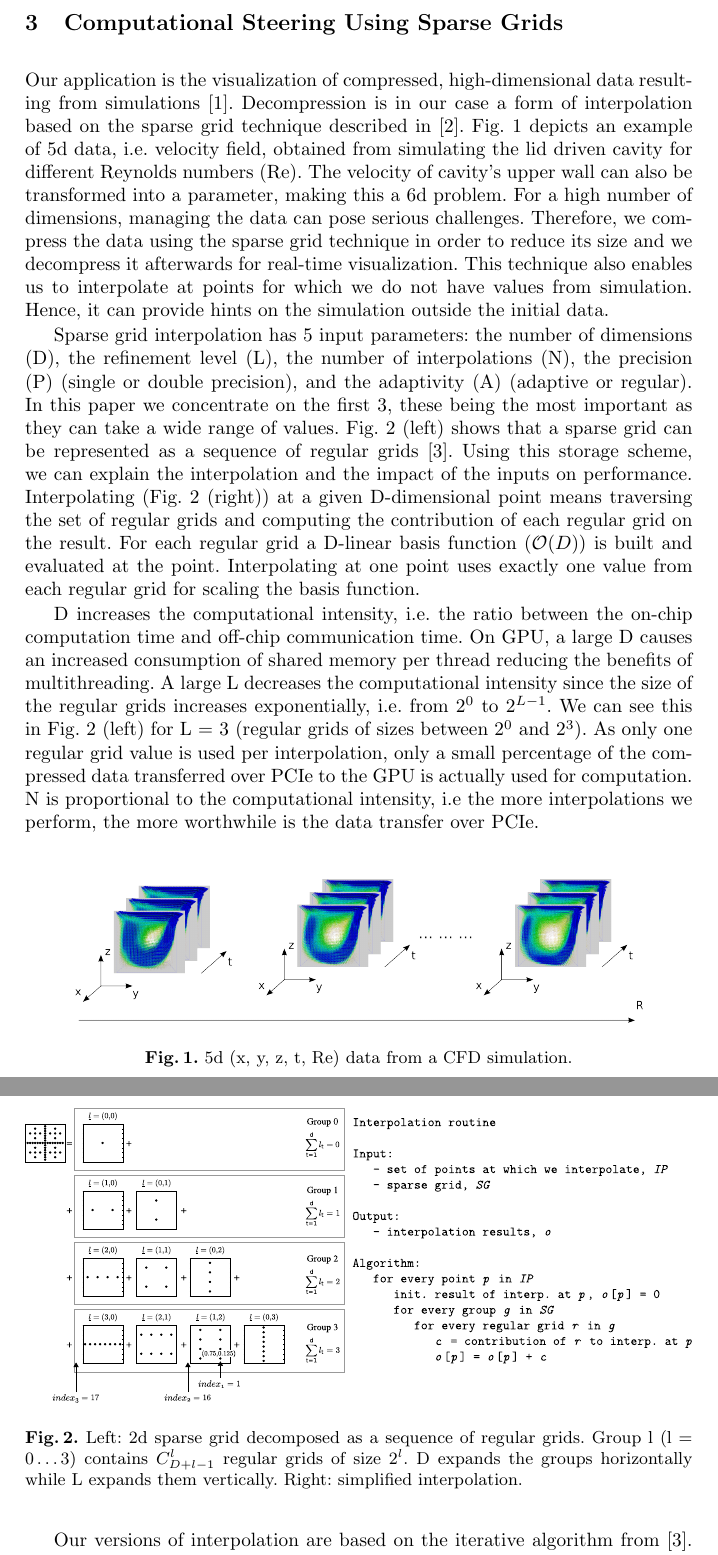
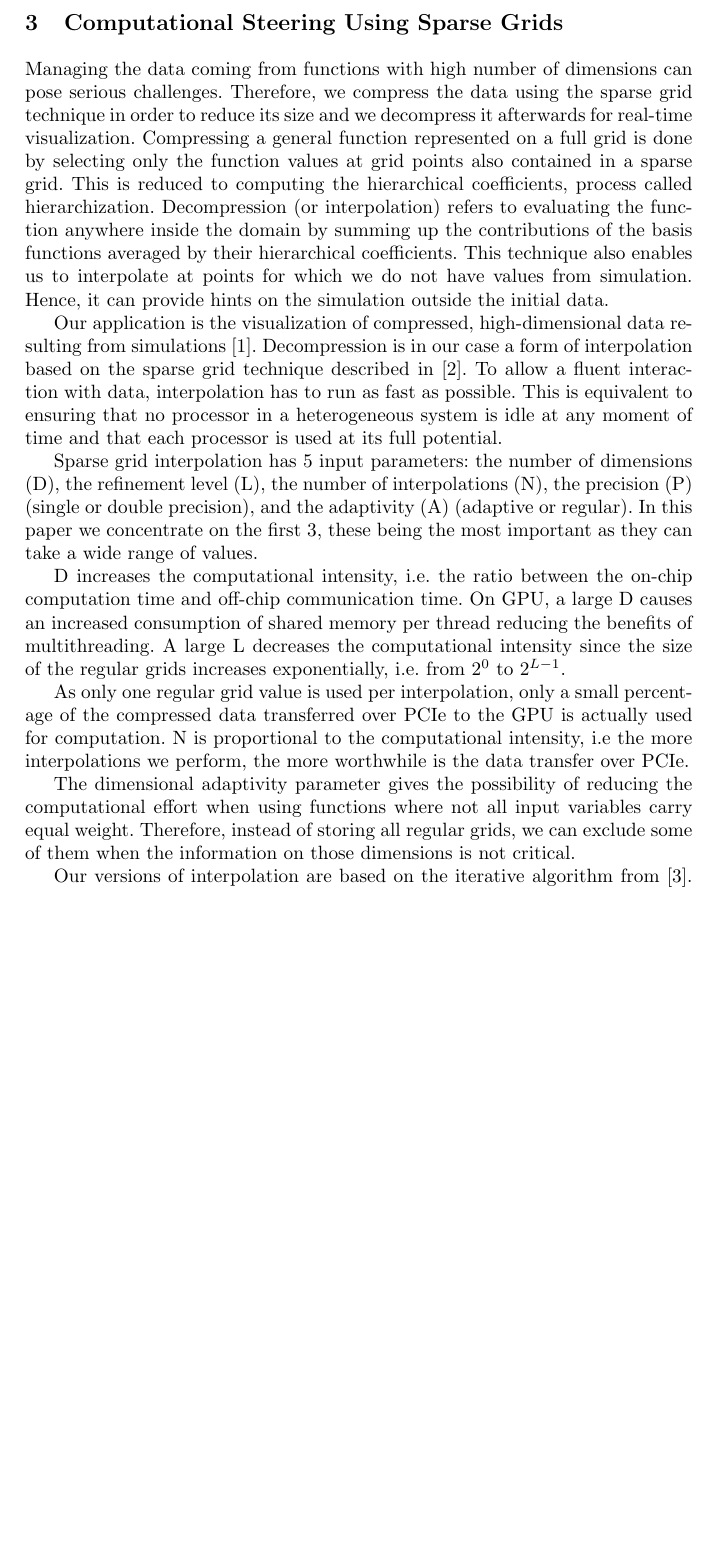
Before and after one commit to adeftu/adaptive_sparse_grid_paper, a LaTeX paper (ltg.tex, which reads comp_steering.tex): two parts of pages 3 and 4 of 14 before the commit and part of page 3 of 13 after it, the two joined at a grey line, cut so that both start at the same text, the shorter picture padded with empty space. Compiled offline with pdfLaTeX.

Commit message:
Changed comp_steering.tex and cpus_vs_gpus.tex.

```diff
--- a/comp_steering.tex
+++ b/comp_steering.tex
@@ -1,40 +1,113 @@
 \section{Computational Steering Using Sparse Grids}
 
 % The application which we ported on heterogeneous systems is
-Our application is
- the visualization of compressed, high-dimensional data resulting from simulations \cite{butnaru2011}. Decompression is in our case a form of interpolation based on the sparse grid technique described in \cite{bungartz2004}.
+
 % This numerical technique allows us to cope with curse of dimensionality.
-Fig. \ref{fig:big_picture} depicts an example of 5d data, i.e. velocity field, obtained from simulating the lid driven cavity for different  Reynolds numbers (Re).
+% Fig. \ref{fig:big_picture} depicts an example of 5d data, i.e. velocity field,
+% obtained from simulating the lid driven cavity for different  Reynolds numbers (Re).
 % The lid driven cavity is a classical problem in Computational Fluid Dynamics (CFD).
-The velocity of cavity's upper wall can also be transformed into a parameter, making this a 6d problem. For a high number of dimensions, managing the data can pose serious challenges. Therefore, we compress the data using the sparse grid technique in order to reduce its size and we decompress it afterwards for real-time visualization.
-% This technique also enables us to interpolate at points for which we do not have values from simulation.
-% This can be seen as a non-expensive way to obtain hints about the behavior of the simulation outside the initial data without running the simulation.
-This technique also enables us to interpolate at points for which we do not have values from simulation. Hence, it can provide hints on the simulation outside the initial data.
-% The sparse grid technique is a numerical technique for representing high-dimensional functions. Sparse grid interpolation is the essential component of our visualization application. Consequently, to allow a fluent interaction with data, interpolation has to run as fast as possible. This is equivalent to ensuring that no processor in a heterogeneous system is idle at any moment of time and that each processor is used at its full potential.
+% The velocity of cavity's upper wall can also be transformed into a parameter,
+% making this a 6d problem.
 
-\begin{figure}[bp]
-  \centering
-  \includegraphics[width=0.85\textwidth]{big_picture}
-  \caption{5d (x, y, z, t, Re) data from a CFD simulation.}
-  \label{fig:big_picture}
-\end{figure}
+Managing the data coming from functions with high number of dimensions can pose
+serious challenges. Therefore, we compress the data using the sparse grid
+technique in order to reduce its size and we decompress it afterwards for
+real-time visualization. Compressing a general function represented on a full
+grid is done by selecting only the function values at grid points also contained
+in a sparse grid. This is reduced to computing the hierarchical coefficients,
+process called hierarchization. Decompression (or interpolation) refers to
+evaluating the function anywhere inside the domain by summing up the
+contributions of the basis functions averaged by their hierarchical
+coefficients. This technique also enables us to interpolate at points for which
+we do not have values from simulation. Hence, it can provide hints on the
+simulation outside the initial data.
 
-Sparse grid interpolation has 5 input parameters: the number of dimensions (D), the refinement level (L), the number of interpolations (N), the precision (P) (single or double precision), and the adaptivity (A) (adaptive or regular). In this paper we concentrate on the first 3, these being the most important as they can take a wide range of values. Fig.~\ref{fig:bigger_sparse_decomposed} (left) shows that a sparse grid can be represented as a sequence of regular grids \cite{murarasu2011}.
-% This is the central idea of the bijection based data structure from \cite{murarasu2011} which features minimal memory consumption.
-Using this storage scheme, we can explain the interpolation and the impact of the inputs on performance. Interpolating (Fig.~\ref{fig:bigger_sparse_decomposed} (right)) at a given D-dimensional point means traversing the set of regular grids and computing the contribution of each regular grid on the result. For each regular grid a D-linear basis function (\Otime{D}) is built and evaluated at the point. Interpolating    at one point uses exactly one value from each regular grid for scaling the basis function.
+Our application is the visualization of compressed, high-dimensional data
+resulting from simulations \cite{butnaru2011}. Decompression is in our case a
+form of interpolation based on the sparse grid technique described in
+\cite{bungartz2004}. To allow a fluent interaction with data, interpolation has
+to run as fast as possible. This is equivalent to ensuring that no processor in
+a heterogeneous system is idle at any moment of time and that each processor is
+used at its full potential.
+
+
+
+% This technique also enables us to interpolate at points for which we do not
+% have values from simulation.
+% This can be seen as a non-expensive way to obtain hints about the behavior of
+% the simulation outside the initial data without running the simulation.
+
+% The sparse grid technique is a numerical technique for representing
+% high-dimensional functions. Sparse grid interpolation is the essential
+% component of our visualization application. Consequently, to allow a fluent
+% interaction with data, interpolation has to run as fast as possible. This is
+% equivalent to ensuring that no processor in a heterogeneous system is idle at
+% any moment of time and that each processor is used at its full potential.
+
+% \begin{figure}[bp]
+%   \centering
+%   \includegraphics[width=0.85\textwidth]{big_picture}
+%   \caption{5d (x, y, z, t, Re) data from a CFD simulation.}
+%   \label{fig:big_picture}
+% \end{figure}
+
+Sparse grid interpolation has 5 input parameters: the number of dimensions (D),
+the refinement level (L), the number of interpolations (N), the precision (P)
+(single or double precision), and the adaptivity (A) (adaptive or regular). In
+this paper we concentrate on the first 3, these being the most important as they
+can take a wide range of values.
+
+% Fig.~\ref{fig:bigger_sparse_decomposed} (left) shows that a sparse grid can be
+% represented as a sequence of regular grids \cite{murarasu2011}.
+% This is the central idea of the bijection based data structure from
+% \cite{murarasu2011} which features minimal memory consumption.
+% Using this storage scheme, we can explain the interpolation and the impact of
+% the inputs on performance. Interpolating
+% (Fig.~\ref{fig:bigger_sparse_decomposed} (right)) at a given D-dimensional point
+% means traversing the set of regular grids and computing the contribution of each
+% regular grid on the result. For each regular grid a D-linear basis function
+% (\Otime{D}) is built and evaluated at the point. Interpolating at one point uses
+% exactly one value from each regular grid for scaling the basis function.
 % Using this knowledge, we can now look at the influence of the inputs on performance.
 % All of these parameters influence to some extent the performance behavior of interpolation, especially on the GPU.
 
-D increases the computational intensity, i.e. the ratio between the on-chip computation time and off-chip communication time. On GPU, a large D causes an increased consumption of shared memory per thread reducing the benefits of multithreading. A large L decreases the computational intensity since the size of the regular grids increases exponentially, i.e. from $2^0$ to $2^{L-1}$. We can see this in Fig.~\ref{fig:bigger_sparse_decomposed} (left) for L = 3 (regular grids of sizes between $2^0$ and $2^3$). As only one regular grid value is used per interpolation, only a small percentage of the compressed data transferred over PCIe to the GPU is actually used for computation. N is proportional to the computational intensity, i.e the more interpolations we perform, the more worthwhile is the data transfer over PCIe.
+D increases the computational intensity, i.e. the ratio between the on-chip
+computation time and off-chip communication time. On GPU, a large D causes an
+increased consumption of shared memory per thread reducing the benefits of
+multithreading. A large L decreases the computational intensity since the size
+of the regular grids increases exponentially, i.e. from $2^0$ to $2^{L-1}$.
 
-\begin{figure}[tbp]
-  \centering
-  \includegraphics[width=\textwidth]{bigger_sparse_decomposed_new}
-  \caption{Left: 2d sparse grid decomposed as a sequence of regular grids. Group~l (l = $0 \dots 3$) contains $C_{D+l-1}^l$ regular grids of size $2^l$. D expands the groups horizontally while L expands them vertically. Right: simplified interpolation.}
-  \label{fig:bigger_sparse_decomposed}
-\end{figure}
+As only one regular grid value is used per interpolation, only a small
+percentage of the compressed data transferred over PCIe to the GPU is actually
+used for computation. N is proportional to the computational intensity, i.e the
+more interpolations we perform, the more worthwhile is the data transfer over
+PCIe.
+
+The dimensional adaptivity parameter gives the possibility of reducing the
+computational effort when using functions where not all input variables carry
+equal weight. Therefore, instead of storing all regular grids, we can exclude
+some of them when the information on those dimensions is not critical.
+
+% \begin{figure}[tbp]
+%   \centering
+%   \includegraphics[width=\textwidth]{bigger_sparse_decomposed_new}
+%   \caption{Left: 2d sparse grid decomposed as a sequence of regular grids. Group~l (l = $0 \dots 3$) contains $C_{D+l-1}^l$ regular grids of size $2^l$. D expands the groups horizontally while L expands them vertically. Right: simplified interpolation.}
+%   \label{fig:bigger_sparse_decomposed}
+% \end{figure}
 
 Our versions of interpolation are based on the iterative algorithm from \cite{murarasu2011}.
 % The most important characteristic of this algorithm is that it is vectorizable.
- The CPU version is optimized for best use of caches and vector units. Our GPU implementation includes the following optimizations: coalesced memory accesses, use of shared memory, no bank conflicts, etc. Having these two versions of interpolation, we combine them so that all the processors in a heterogeneous system simultaneously work on interpolation. In general, on the systems where we measured the performance of interpolation, the GPU was faster than the CPU. But, since our goal is performance portability, it makes sense to consider the situation in which the GPU is not faster than the multi-core CPUs available in the system. This can be the case for instance with Intel's Sandy Bridge processors which have a SIMD unit~\cite{avx} (256~bit AVX) twice as wide as the previous generation, Nehalem (128~bit SSE). The parallelization of sparse grid interpolation is based on distributing the points for interpolation among threads.
+The CPU version is optimized for best use of caches and vector units. Our GPU
+implementation includes the following optimizations: coalesced memory accesses,
+use of shared memory, no bank conflicts, etc. Having these two versions of
+interpolation, we combine them so that all the processors in a heterogeneous
+system simultaneously work on interpolation. In general, on the systems where
+we measured the performance of interpolation, the GPU was faster than the CPU.
+But, since our goal is performance portability, it makes sense to consider the
+situation in which the GPU is not faster than the multi-core CPUs available in
+the system. This can be the case for instance with Intel's Sandy Bridge
+processors which have a SIMD unit~\cite{avx} (256~bit AVX) twice as wide as the
+previous generation, Nehalem (128~bit SSE). The parallelization of sparse grid
+interpolation is based on distributing the points for interpolation among
+threads.
 % Note that typically, we interpolate at minimum $10^5$ points.
```
Also changed, not shown: cpus_vs_gpus.tex (+85 -14 lines).
